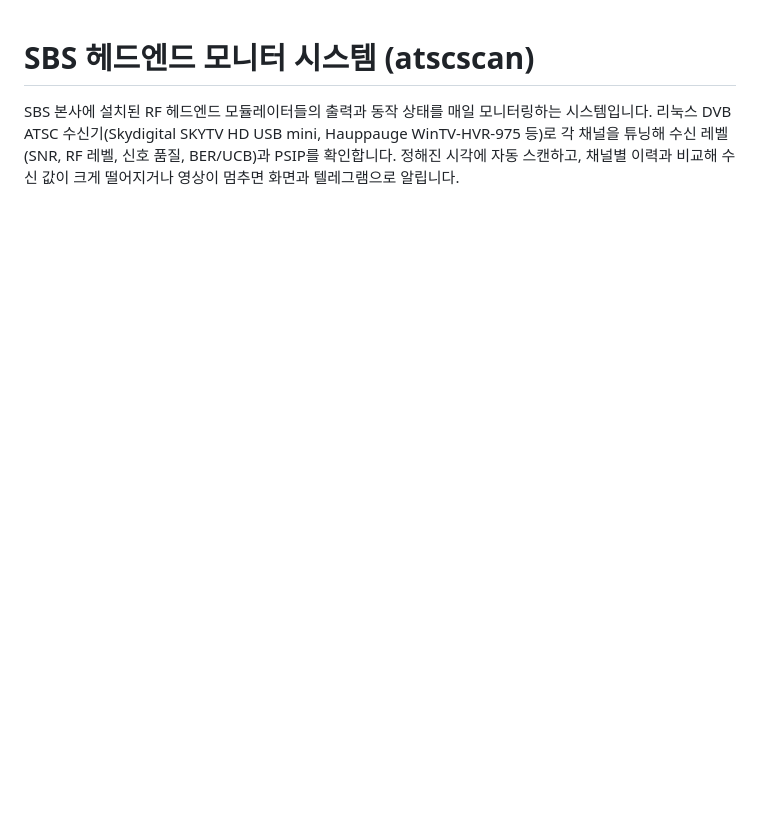
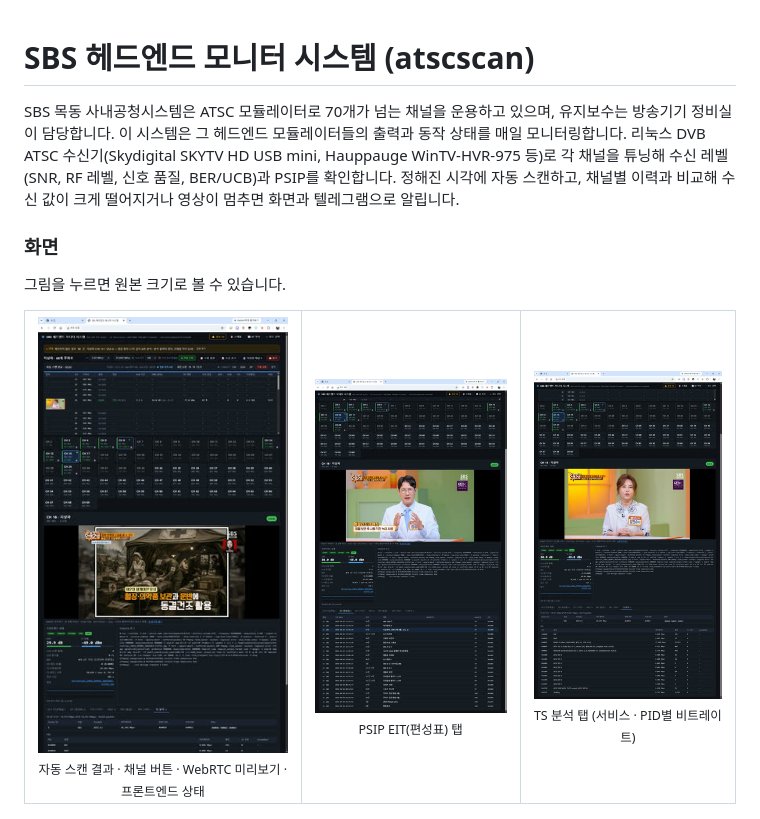
Before and after one commit to sendust/atscscan, a Markdown page: README.md, the part around the change. GitHub-like rendering; pictures changed too: docs/images/thumb/ui1.jpg (added), docs/images/thumb/ui2.jpg (added), docs/images/thumb/ui3.jpg (added); blank space fills up the shorter version.

Commit message:
README: describe the SBS Mokdong in-house headend; add UI screenshots
Thumbnails link to full-size images.

Co-Authored-By: Claude Opus 5.5 <noreply@anthropic.com>

```diff
--- a/README.md
+++ b/README.md
@@ -1,9 +1,22 @@
 # SBS 헤드엔드 모니터 시스템 (atscscan)
 
-SBS 본사에 설치된 RF 헤드엔드 모듈레이터들의 출력과 동작 상태를 매일 모니터링하는 시스템입니다.
+SBS 목동 사내공청시스템은 ATSC 모듈레이터로 70개가 넘는 채널을 운용하고 있으며, 유지보수는 방송기기 정비실이 담당합니다.
+이 시스템은 그 헤드엔드 모듈레이터들의 출력과 동작 상태를 매일 모니터링합니다.
 리눅스 DVB ATSC 수신기(Skydigital SKYTV HD USB mini, Hauppauge WinTV-HVR-975 등)로 각 채널을 튜닝해
 수신 레벨(SNR, RF 레벨, 신호 품질, BER/UCB)과 PSIP를 확인합니다.
 정해진 시각에 자동 스캔하고, 채널별 이력과 비교해 수신 값이 크게 떨어지거나 영상이 멈추면 화면과 텔레그램으로 알립니다.
+
+### 화면
+
+그림을 누르면 원본 크기로 볼 수 있습니다.
+
+<table>
+  <tr>
+    <td align="center" valign="top"><a href="docs/images/ui1.png"><img src="docs/images/thumb/ui1.jpg" width="260" alt="자동 스캔 결과와 실시간 미리보기"></a><br><sub>자동 스캔 결과 · 채널 버튼 · WebRTC 미리보기 · 프론트엔드 상태</sub></td>
+    <td align="center" valign="top"><a href="docs/images/ui2.png"><img src="docs/images/thumb/ui2.jpg" width="260" alt="EIT 편성표"></a><br><sub>PSIP EIT(편성표) 탭</sub></td>
+    <td align="center" valign="top"><a href="docs/images/ui3.png"><img src="docs/images/thumb/ui3.jpg" width="260" alt="TS 분석"></a><br><sub>TS 분석 탭 (서비스 · PID별 비트레이트)</sub></td>
+  </tr>
+</table>
 
 ![RF 수신 추이](docs/images/rf-trend.png)
 
```
Also changed, not shown: docs/images/ui1.png (added), docs/images/ui2.png (added), docs/images/ui3.png (added).
